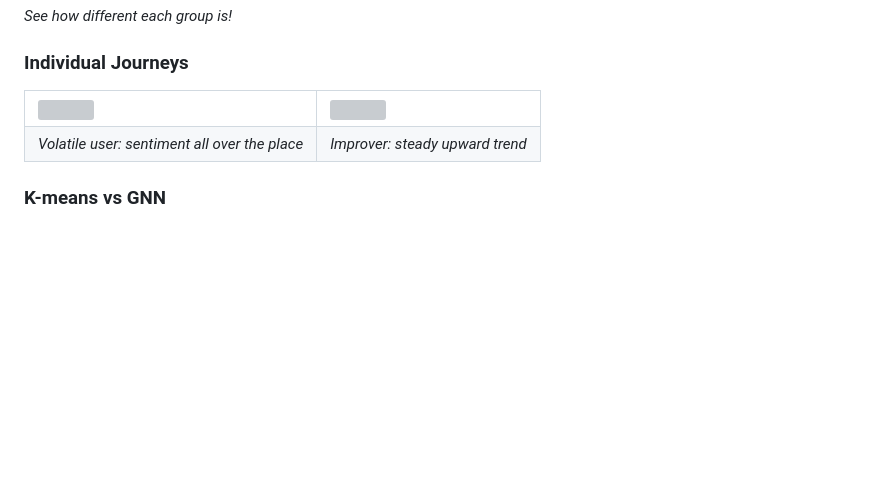
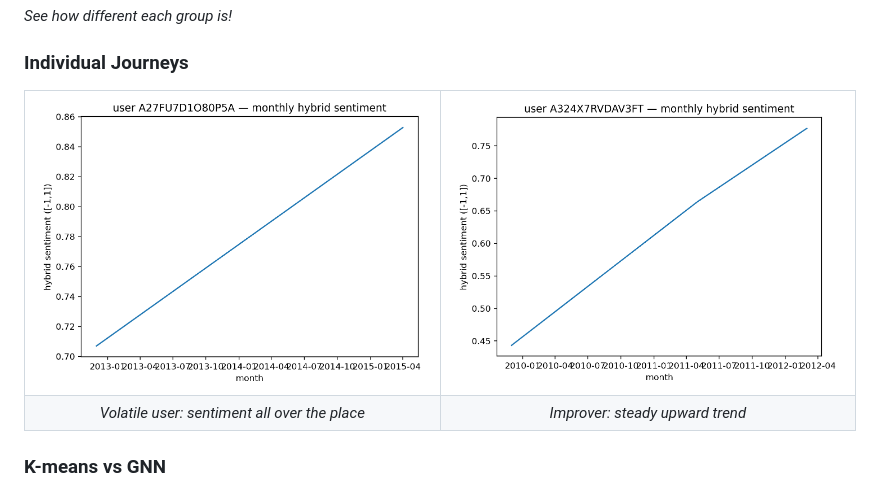
Before and after one commit to shubharon36/reviewmirror-nlp, a Markdown page: README.md, the part around the change. GitHub-like rendering; blank space fills up the shorter version; grey boxes are pictures that could not be loaded.

```diff
--- a/README.md
+++ b/README.md
@@ -112,8 +112,8 @@ CONFIG["input_path"] = r"C:\your\path\to\Electronics_5.json"
 ### Individual Journeys
 <table>
   <tr>
-    <td><img src="user_traj_1.png" width="400"/></td>
-    <td><img src="user_traj_3.png" width="400"/></td>
+    <td><img src="figs/user_traj_1.png" width="400"/></td>
+    <td><img src="figs/user_traj_3.png" width="400"/></td>
   </tr>
   <tr>
     <td align="center"><em>Volatile user: sentiment all over the place</em></td>
```
